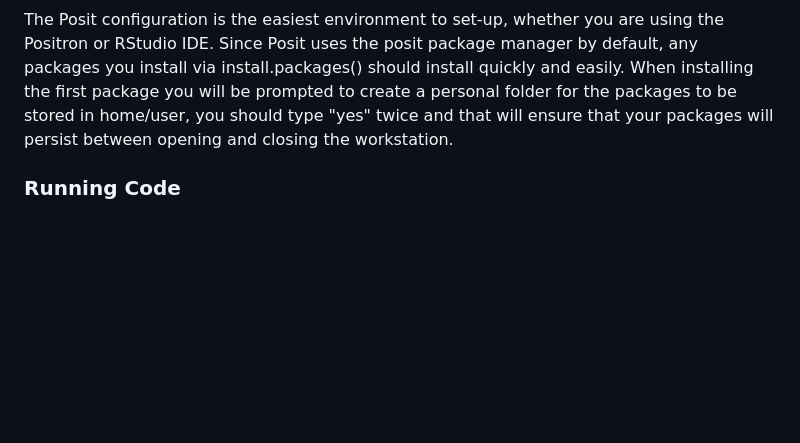
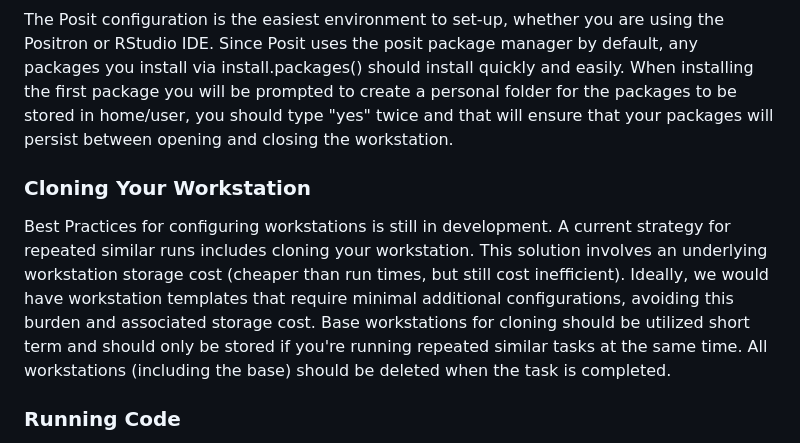
Before and after one commit to nmfs-opensci/CloudComputingSetup, a Markdown page: README.md, the part around the change. GitHub-like rendering; blank space fills up the shorter version.

Commit message:
add cloning workstation section

```diff
--- a/README.md
+++ b/README.md
@@ -108,6 +108,10 @@ You must restart the RStudio's R session before you install any packages. This s
 
 The Posit configuration is the easiest environment to set-up, whether you are using the Positron or RStudio IDE. Since Posit uses the posit package manager by default, any packages you install via install.packages() should install quickly and easily. When installing the first package you will be prompted to create a personal folder for the packages to be stored in home/user, you should type "yes" twice and that will ensure that your packages will persist between opening and closing the workstation.
 
+### Cloning Your Workstation
+
+Best Practices for configuring workstations is still in development.  A current strategy for repeated similar runs includes cloning your workstation.  This solution involves an underlying workstation storage cost (cheaper than run times, but still cost inefficient).  Ideally, we would have workstation templates that require minimal additional configurations, avoiding this burden and associated storage cost.  Base workstations for cloning should be utilized short term and should only be stored if you're running repeated similar tasks at the same time.  All workstations (including the base) should be deleted when the task is completed.
+
 ### Running Code
 
 In workstations, a key benefit is being able to start code running and walk away until it finishes. You do this by running your code in the Posit Workbench or R Background Jobs. This means you need to build your scripts in such a way that no user interaction is required (i.e. confirmations y/n or authentication). Any authentication or package installation should be done with you actively there, then you can run your totally independent code.
```
